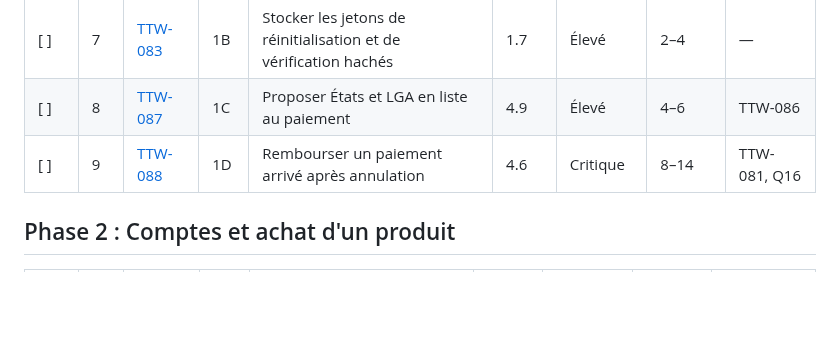
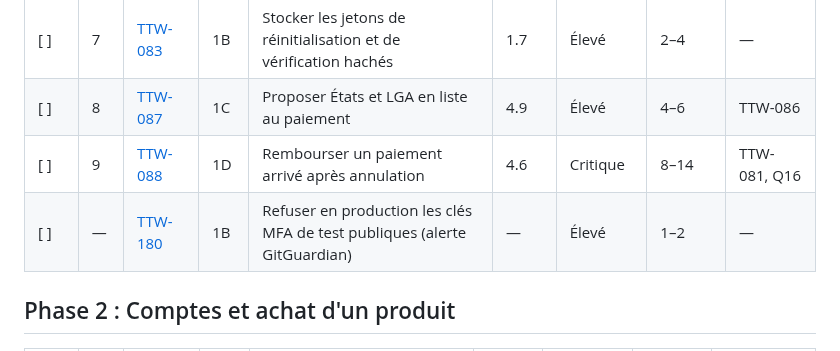
Before and after one commit to AgbodesiImoagene/the_tamiym_workshop, a Markdown page: docs/tickets/ROADMAP.md, the part around the change. Drawn GitHub-style; blank space fills up the shorter version.

```diff
--- a/docs/tickets/ROADMAP.md
+++ b/docs/tickets/ROADMAP.md
@@ -111,6 +111,7 @@ Ces questions restent ouvertes : le client doit répondre ou demande d'abord du
 | [ ]  | 7   | [TTW-083](ttw-083-hash-password-reset-and-verification-tokens.md) | 1B  | Stocker les jetons de réinitialisation et de vérification hachés            | 1.7   | Élevé    | 2–4    | —            |
 | [ ]  | 8   | [TTW-087](ttw-087-offer-states-and-lgas-at-checkout.md)           | 1C  | Proposer États et LGA en liste au paiement                                  | 4.9   | Élevé    | 4–6    | TTW-086      |
 | [ ]  | 9   | [TTW-088](ttw-088-refund-payments-captured-after-cancellation.md) | 1D  | Rembourser un paiement arrivé après annulation                              | 4.6   | Critique | 8–14   | TTW-081, Q16 |
+| [ ]  | —   | [TTW-180](ttw-180-refuse-known-test-mfa-keys-in-production.md)    | 1B  | Refuser en production les clés MFA de test publiques (alerte GitGuardian)   | —     | Élevé    | 1–2    | —            |
 
 ## Phase 2 : Comptes et achat d'un produit
 
```
Also changed, not shown: docs/tickets/README.md (+1 -0 lines), docs/tickets/ttw-180-refuse-known-test-mfa-keys-in-production.md (added, +112 -0 lines).
